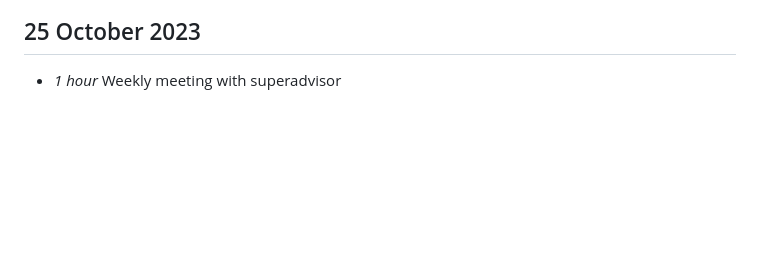
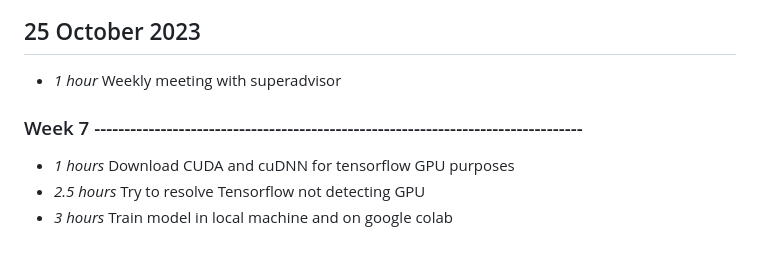
Before and after one commit to Boondirek-Kanjanapongporn/Privacy-Preservation-in-Human-Motion-Analysis, a Markdown page: timelog.md, the part around the change. Rendered like a GitHub page; blank space fills up the shorter version.

Commit message:
[UPDATE] week7

```diff
--- a/timelog.md
+++ b/timelog.md
@@ -118,3 +118,8 @@
 
 ## 25 October 2023
 * *1 hour* Weekly meeting with superadvisor
+
+### Week 7 ---------------------------------------------------------------------------------
+* *1 hours* Download CUDA and cuDNN for tensorflow GPU purposes
+* *2.5 hours* Try to resolve Tensorflow not detecting GPU
+* *3 hours* Train model in local machine and on google colab
```
